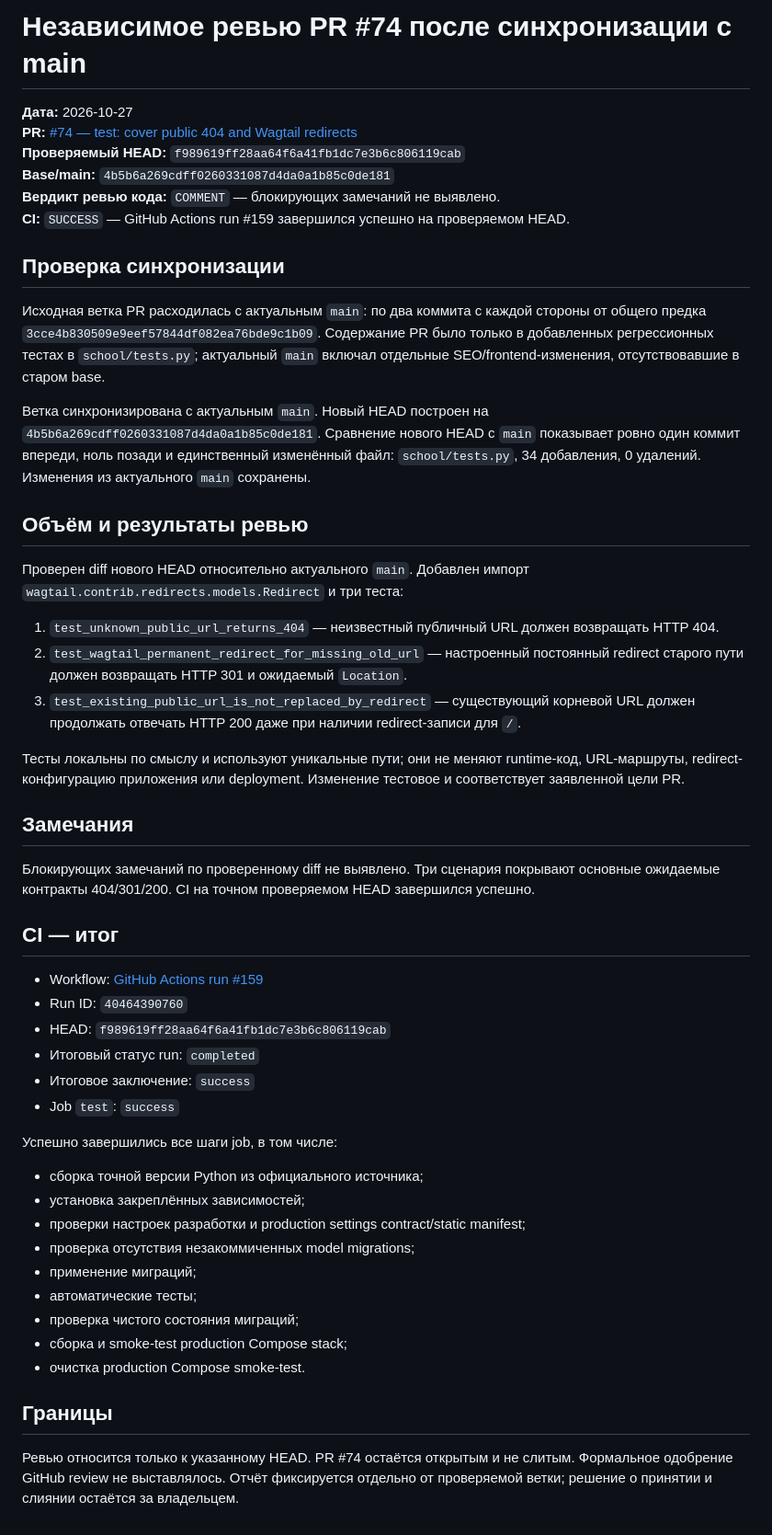
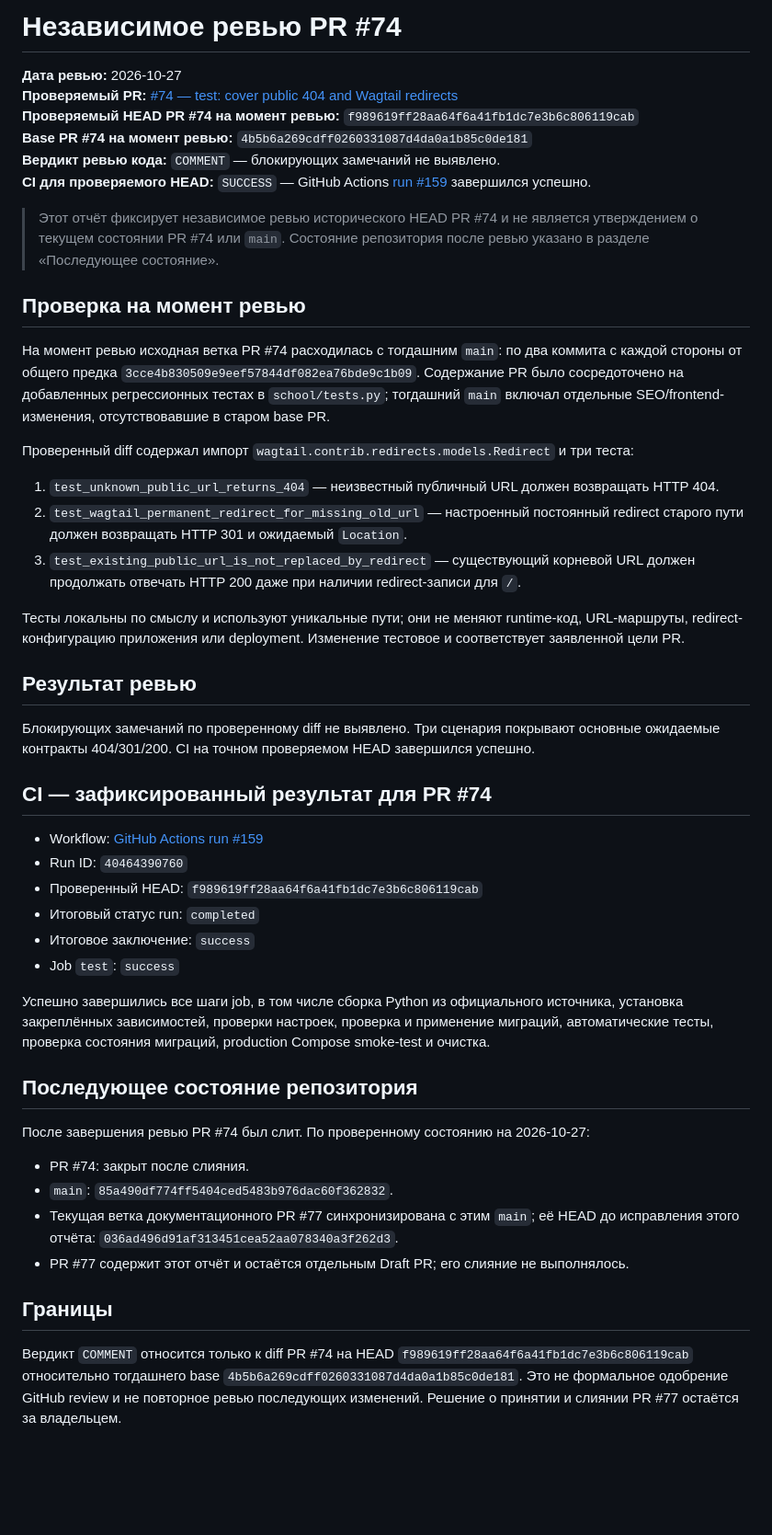
Before and after one commit to Kvasha62/SmartChild-School, a Markdown page: docs/reviews/PR-74-independent-review-f989619.md, the part around the change. Shown at 92% size. GitHub-like rendering; blank space fills up the shorter version.

Commit message:
docs: clarify historical context in PR #74 review

```diff
--- a/docs/reviews/PR-74-independent-review-f989619.md
+++ b/docs/reviews/PR-74-independent-review-f989619.md
@@ -1,21 +1,19 @@
-# Независимое ревью PR #74 после синхронизации с main
+# Независимое ревью PR #74
 
-**Дата:** 2026-10-27
-**PR:** [#74 — test: cover public 404 and Wagtail redirects](https://github.com/Kvasha62/SmartChild-School/pull/74)
-**Проверяемый HEAD:** `f989619ff28aa64f6a41fb1dc7e3b6c806119cab`
-**Base/main:** `4b5b6a269cdff0260331087d4da0a1b85c0de181`
+**Дата ревью:** 2026-10-27
+**Проверяемый PR:** [#74 — test: cover public 404 and Wagtail redirects](https://github.com/Kvasha62/SmartChild-School/pull/74)
+**Проверяемый HEAD PR #74 на момент ревью:** `f989619ff28aa64f6a41fb1dc7e3b6c806119cab`
+**Base PR #74 на момент ревью:** `4b5b6a269cdff0260331087d4da0a1b85c0de181`
 **Вердикт ревью кода:** `COMMENT` — блокирующих замечаний не выявлено.
-**CI:** `SUCCESS` — GitHub Actions run #159 завершился успешно на проверяемом HEAD.
+**CI для проверяемого HEAD:** `SUCCESS` — GitHub Actions [run #159](https://github.com/Kvasha62/SmartChild-School/actions/runs/40464390760) завершился успешно.
 
-## Проверка синхронизации
+> Этот отчёт фиксирует независимое ревью исторического HEAD PR #74 и не является утверждением о текущем состоянии PR #74 или `main`. Состояние репозитория после ревью указано в разделе «Последующее состояние».
 
-Исходная ветка PR расходилась с актуальным `main`: по два коммита с каждой стороны от общего предка `3cce4b830509e9eef57844df082ea76bde9c1b09`. Содержание PR было только в добавленных регрессионных тестах в `school/tests.py`; актуальный `main` включал отдельные SEO/frontend-изменения, отсутствовавшие в старом base.
+## Проверка на момент ревью
 
-Ветка синхронизирована с актуальным `main`. Новый HEAD построен на `4b5b6a269cdff0260331087d4da0a1b85c0de181`. Сравнение нового HEAD с `main` показывает ровно один коммит впереди, ноль позади и единственный изменённый файл: `school/tests.py`, 34 добавления, 0 удалений. Изменения из актуального `main` сохранены.
+На момент ревью исходная ветка PR #74 расходилась с тогдашним `main`: по два коммита с каждой стороны от общего предка `3cce4b830509e9eef57844df082ea76bde9c1b09`. Содержание PR было сосредоточено на добавленных регрессионных тестах в `school/tests.py`; тогдашний `main` включал отдельные SEO/frontend-изменения, отсутствовавшие в старом base PR.
 
-## Объём и результаты ревью
-
-Проверен diff нового HEAD относительно актуального `main`. Добавлен импорт `wagtail.contrib.redirects.models.Redirect` и три теста:
+Проверенный diff содержал импорт `wagtail.contrib.redirects.models.Redirect` и три теста:
 
 1. `test_unknown_public_url_returns_404` — неизвестный публичный URL должен возвращать HTTP 404.
 2. `test_wagtail_permanent_redirect_for_missing_old_url` — настроенный постоянный redirect старого пути должен возвращать HTTP 301 и ожидаемый `Location`.
@@ -23,30 +21,30 @@
 
 Тесты локальны по смыслу и используют уникальные пути; они не меняют runtime-код, URL-маршруты, redirect-конфигурацию приложения или deployment. Изменение тестовое и соответствует заявленной цели PR.
 
-## Замечания
+## Результат ревью
 
 Блокирующих замечаний по проверенному diff не выявлено. Три сценария покрывают основные ожидаемые контракты 404/301/200. CI на точном проверяемом HEAD завершился успешно.
 
-## CI — итог
+## CI — зафиксированный результат для PR #74
 
 - Workflow: [GitHub Actions run #159](https://github.com/Kvasha62/SmartChild-School/actions/runs/40464390760)
 - Run ID: `40464390760`
-- HEAD: `f989619ff28aa64f6a41fb1dc7e3b6c806119cab`
+- Проверенный HEAD: `f989619ff28aa64f6a41fb1dc7e3b6c806119cab`
 - Итоговый статус run: `completed`
 - Итоговое заключение: `success`
 - Job `test`: `success`
 
-Успешно завершились все шаги job, в том числе:
-- сборка точной версии Python из официального источника;
-- установка закреплённых зависимостей;
-- проверки настроек разработки и production settings contract/static manifest;
-- проверка отсутствия незакоммиченных model migrations;
-- применение миграций;
-- автоматические тесты;
-- проверка чистого состояния миграций;
-- сборка и smoke-test production Compose stack;
-- очистка production Compose smoke-test.
+Успешно завершились все шаги job, в том числе сборка Python из официального источника, установка закреплённых зависимостей, проверки настроек, проверка и применение миграций, автоматические тесты, проверка состояния миграций, production Compose smoke-test и очистка.
+
+## Последующее состояние репозитория
+
+После завершения ревью PR #74 был слит. По проверенному состоянию на 2026-10-27:
+
+- PR #74: закрыт после слияния.
+- `main`: `85a490df774ff5404ced5483b976dac60f362832`.
+- Текущая ветка документационного PR #77 синхронизирована с этим `main`; её HEAD до исправления этого отчёта: `036ad496d91af313451cea52aa078340a3f262d3`.
+- PR #77 содержит этот отчёт и остаётся отдельным Draft PR; его слияние не выполнялось.
 
 ## Границы
 
-Ревью относится только к указанному HEAD. PR #74 остаётся открытым и не слитым. Формальное одобрение GitHub review не выставлялось. Отчёт фиксируется отдельно от проверяемой ветки; решение о принятии и слиянии остаётся за владельцем.
+Вердикт `COMMENT` относится только к diff PR #74 на HEAD `f989619ff28aa64f6a41fb1dc7e3b6c806119cab` относительно тогдашнего base `4b5b6a269cdff0260331087d4da0a1b85c0de181`. Это не формальное одобрение GitHub review и не повторное ревью последующих изменений. Решение о принятии и слиянии PR #77 остаётся за владельцем.
```
